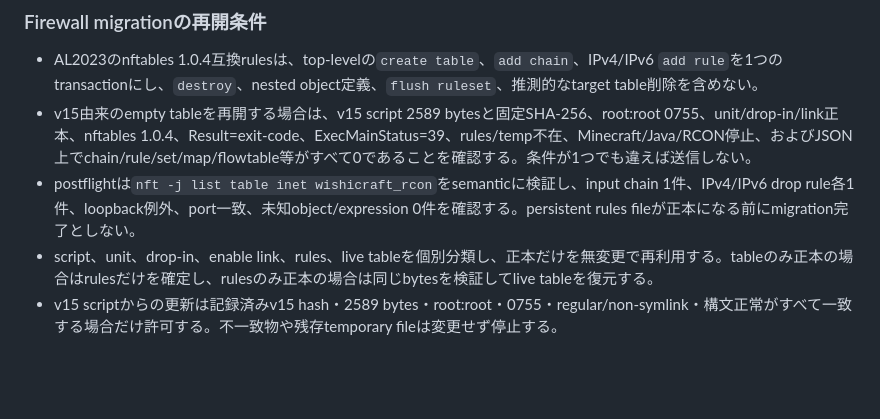
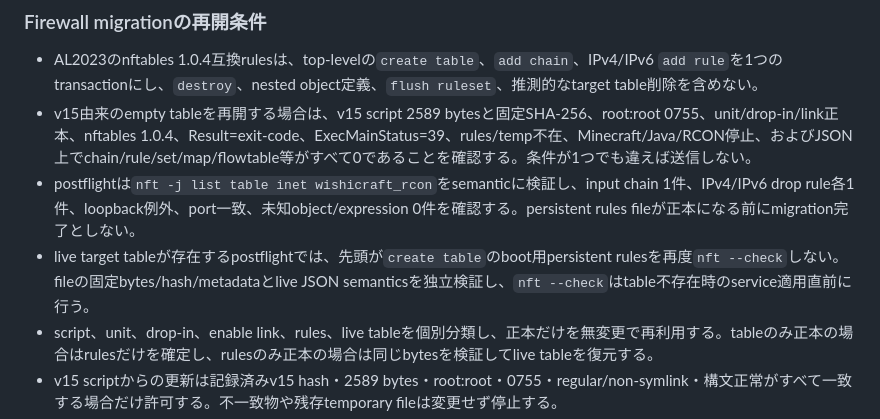
Before and after one commit to eash-misoni/wishicraft-server, a Markdown page: docs/runbooks/phase1_dev_manual_validation.md, the part around the change. Drawn GitHub-style; blank space fills up the shorter version.

```diff
--- a/docs/runbooks/phase1_dev_manual_validation.md
+++ b/docs/runbooks/phase1_dev_manual_validation.md
@@ -127,6 +127,7 @@ policy適用前に、組織SCP、permission boundary、AWS IAM action/resource/c
 - AL2023のnftables 1.0.4互換rulesは、top-levelの`create table`、`add chain`、IPv4/IPv6 `add rule`を1つのtransactionにし、`destroy`、nested object定義、`flush ruleset`、推測的なtarget table削除を含めない。
 - v15由来のempty tableを再開する場合は、v15 script 2589 bytesと固定SHA-256、root:root 0755、unit/drop-in/link正本、nftables 1.0.4、Result=exit-code、ExecMainStatus=39、rules/temp不在、Minecraft/Java/RCON停止、およびJSON上でchain/rule/set/map/flowtable等がすべて0であることを確認する。条件が1つでも違えば送信しない。
 - postflightは`nft -j list table inet wishicraft_rcon`をsemanticに検証し、input chain 1件、IPv4/IPv6 drop rule各1件、loopback例外、port一致、未知object/expression 0件を確認する。persistent rules fileが正本になる前にmigration完了としない。
+- live target tableが存在するpostflightでは、先頭が`create table`のboot用persistent rulesを再度`nft --check`しない。fileの固定bytes/hash/metadataとlive JSON semanticsを独立検証し、`nft --check`はtable不存在時のservice適用直前に行う。
 - script、unit、drop-in、enable link、rules、live tableを個別分類し、正本だけを無変更で再利用する。tableのみ正本の場合はrulesだけを確定し、rulesのみ正本の場合は同じbytesを検証してlive tableを復元する。
 - v15 scriptからの更新は記録済みv15 hash・2589 bytes・root:root・0755・regular/non-symlink・構文正常がすべて一致する場合だけ許可する。不一致物や残存temporary fileは変更せず停止する。
 - `WCRF:STEP:*`、`WCRF:FAIL:*`とexit statusで失敗段階を確認する。RCON passwordやEnvironment全体はjournalへ出力しない。
```
Also changed, not shown: docs/09_decisions_and_backlog.md (+8 -0 lines).
